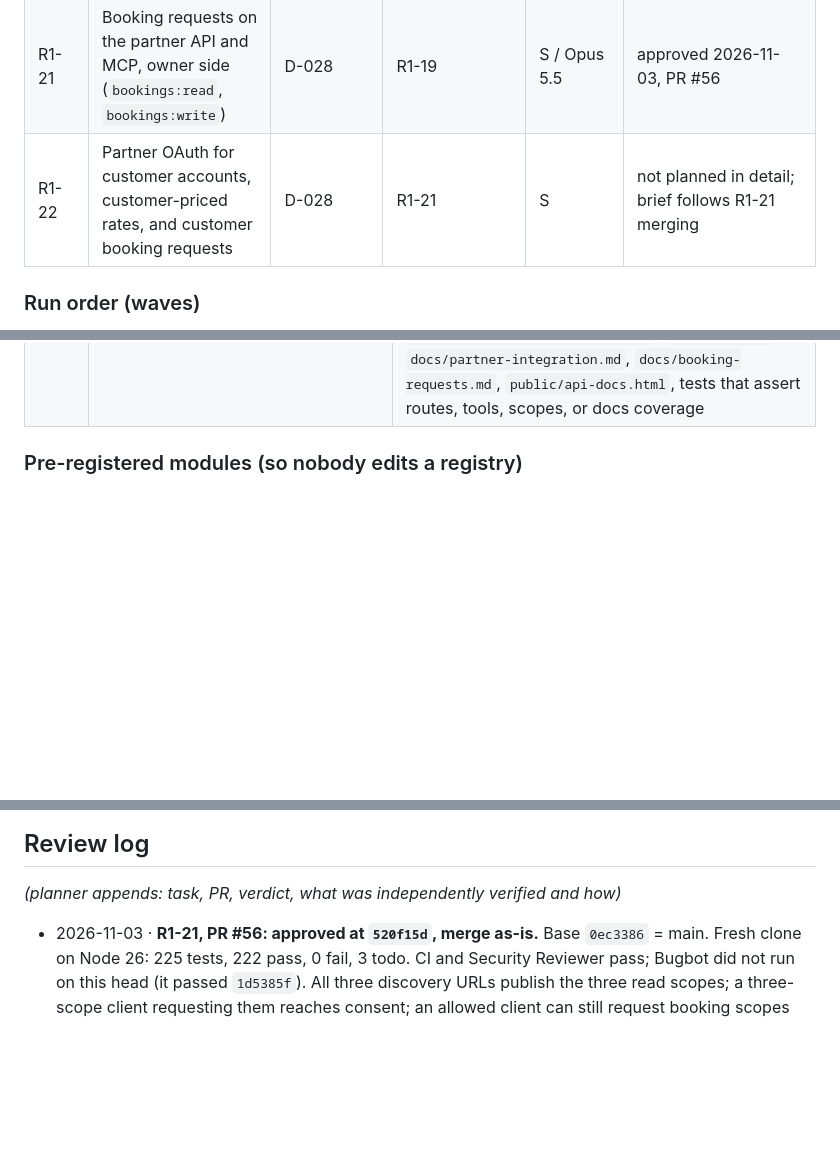
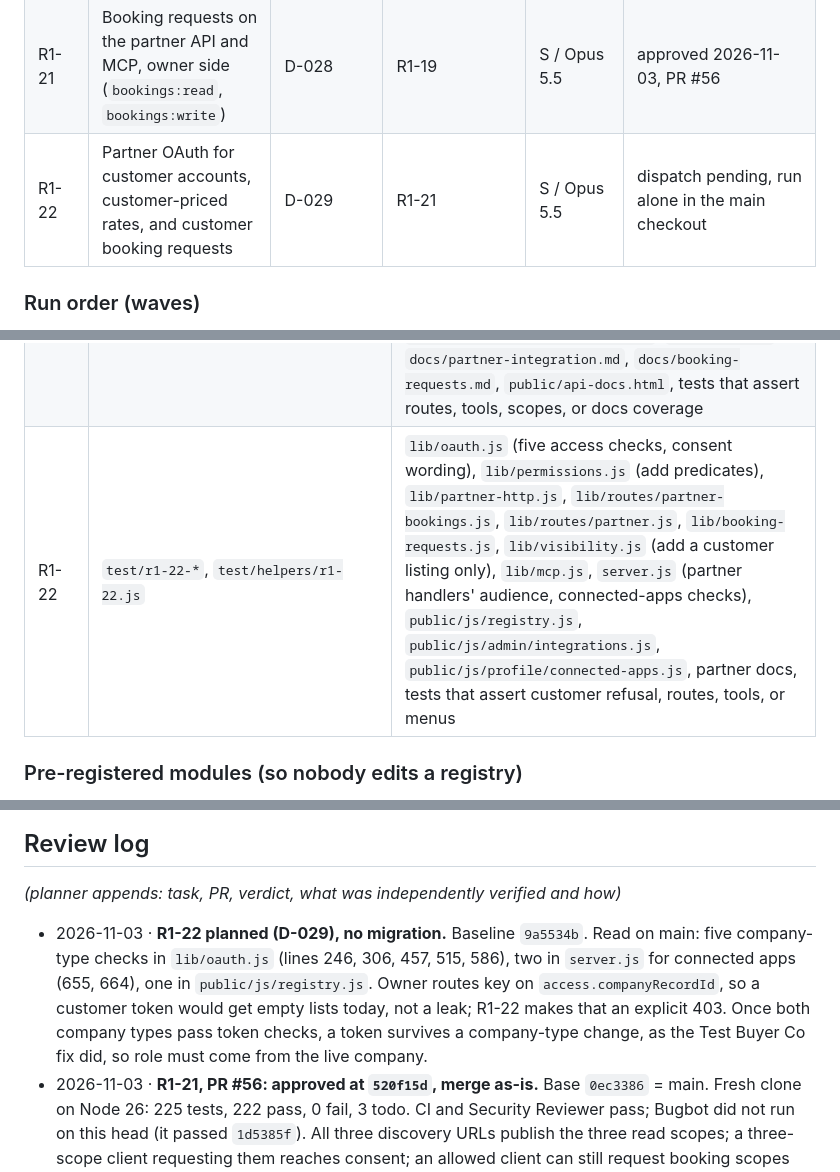
Before and after one commit to StephenForte/RateNinja, a Markdown page: tasks/round-1-plan.md, 3 parts joined by grey strips. Rendered like a GitHub page; blank space fills up the shorter version.

Commit message:
Plan R1-22 customer access in detail.

```diff
--- a/tasks/round-1-plan.md
+++ b/tasks/round-1-plan.md
@@ -78,7 +78,7 @@ Model names are the planner's proposal; operator overrides recorded in the Run c
 | R1-19 | Booking requests P1: grid button, requests table, approve/decline, in-app notifications | D-027 | — | S / Opus 5.5 | approved 2026-11-03, PR #54 |
 | R1-20 | P2: booking request emails via `lib/resend.js` | D-027 | R1-19 | M | not planned in detail; production `/api/health` reports `resendConfigured: false` (2026-11-03) |
 | R1-21 | Booking requests on the partner API and MCP, owner side (`bookings:read`, `bookings:write`) | D-028 | R1-19 | S / Opus 5.5 | approved 2026-11-03, PR #56 |
-| R1-22 | Partner OAuth for customer accounts, customer-priced rates, and customer booking requests | D-028 | R1-21 | S | not planned in detail; brief follows R1-21 merging |
+| R1-22 | Partner OAuth for customer accounts, customer-priced rates, and customer booking requests | D-029 | R1-21 | S / Opus 5.5 | dispatch pending, run alone in the main checkout |
 
 ### Run order (waves)
 
@@ -116,6 +116,7 @@ Peak concurrency is 4 (W2). If the operator runs fewer agents, drop R1-05 to W3
 | R1-18 | `test/r1-18-*` | `public/js/admin/users.js` (`create` handler only), `scripts/migrate-from-airtable.js` (refusal guard at the top), `lib/migrations/README.md` (restore-limits note) |
 | R1-19 | `lib/migrations/010-*`, `lib/booking-requests.js`, `lib/routes/booking-requests.js`, `public/js/rates/booking-requests.js`, `public/js/booking-notifications.js`, `docs/booking-requests.md`, `test/r1-19-*`, `test/helpers/r1-19.js` | `lib/routes/index.js` (one line), `lib/limits.js`, `lib/permissions.js` (add predicates only), `public/js/registry.js`, `public/js/shell.js`, `public/js/rates/browse.js`, `public/index.html` (bell and dialog), `public/styles.css` (append-only, R1-19 block), `README.md` (feature line), `lib/migrations/README.md` only if needed, tests that assert the applied-id list, route modules, or menu paths |
 | R1-21 | `lib/routes/partner-bookings.js`, `test/r1-21-*`, `test/helpers/r1-21.js` | `lib/booking-requests.js` (add paged list and decision audit context), `lib/constants.js` (`SCOPES`), `lib/oauth.js` (seed client scopes, consent wording), `lib/mcp.js`, `lib/mcp-schema.js`, `lib/routes/index.js` (one line), `public/js/admin/oauth-clients.js` (scope list), `public/js/admin/integrations.js`, `API-README.md`, `docs/partner-integration.md`, `docs/booking-requests.md`, `public/api-docs.html`, tests that assert routes, tools, scopes, or docs coverage |
+| R1-22 | `test/r1-22-*`, `test/helpers/r1-22.js` | `lib/oauth.js` (five access checks, consent wording), `lib/permissions.js` (add predicates), `lib/partner-http.js`, `lib/routes/partner-bookings.js`, `lib/routes/partner.js`, `lib/booking-requests.js`, `lib/visibility.js` (add a customer listing only), `lib/mcp.js`, `server.js` (partner handlers' audience, connected-apps checks), `public/js/registry.js`, `public/js/admin/integrations.js`, `public/js/profile/connected-apps.js`, partner docs, tests that assert customer refusal, routes, tools, or menus |
 
 ### Pre-registered modules (so nobody edits a registry)
 
@@ -171,6 +172,7 @@ Every migration task must also prove: fresh DB, prod-shaped copy, and re-run (id
 
 _(planner appends: task, PR, verdict, what was independently verified and how)_
 
+- 2026-11-03 · **R1-22 planned (D-029), no migration.** Baseline `9a5534b`. Read on main: five company-type checks in `lib/oauth.js` (lines 246, 306, 457, 515, 586), two in `server.js` for connected apps (655, 664), one in `public/js/registry.js`. Owner routes key on `access.companyRecordId`, so a customer token would get empty lists today, not a leak; R1-22 makes that an explicit 403. Once both company types pass token checks, a token survives a company-type change, as the Test Buyer Co fix did, so role must come from the live company.
 - 2026-11-03 · **R1-21, PR #56: approved at `520f15d`, merge as-is.** Base `0ec3386` = main. Fresh clone on Node 26: 225 tests, 222 pass, 0 fail, 3 todo. CI and Security Reviewer pass; Bugbot did not run on this head (it passed `1d5385f`). All three discovery URLs publish the three read scopes; a three-scope client requesting them reaches consent; an allowed client can still request booking scopes explicitly and list (200); `bookings:write` on a client not allowed it gives `invalid_scope`. Putting `SCOPES` back fails the new test. Cursor itself not run. A client allowed fewer than the three published scopes still gets `invalid_scope` from discovery, which is unchanged from main. R1-22 is unblocked once this merges.
 - 2026-11-03 · **R1-21, PR #56: changes requested at `1d5385f` (one blocker, a planning gap).** Base `0ec3386` = main; scope clean; fresh clone on Node 26: 224 tests, 221 pass, 0 fail, 3 todo. **Blocker:** `SCOPES` feeds `scopes_supported`, MCP clients request all of it (MCP spec scope selection; Cursor docs when `scopes` is omitted), and `parseScopes` rejects the whole request, so an existing three-scope client gets `invalid_scope` (measured: 302; its own three scopes give 200). Cursor itself not run. Fix proven in scratch: publish the three read scopes only; consent reached, 224/221/0/3. Recorded in D-028. Probes passed: cross-owner body identical to a missing id, bad bodies 400, read token denied before validation, decision unread 0 to 1, repeat 409, no decider for customers. **Correction to my R1-21 note:** the admin screen cannot edit an existing client's scopes; `PATCH /api/admin/oauth-clients/{id}` can (measured 200), so widening a client needs that call or a new client.
 - 2026-11-03 · **R1-21 planned (D-028), no migration.** Baseline `0ec3386`. Found while planning: partner OAuth rejects non-owners in five places in `lib/oauth.js`, so customer access is a separate task (R1-22). `ensureCapacityExchangeClient` seeds `JSON.stringify(SCOPES)` and `public/js/admin/oauth-clients.js` hard-codes the scope list and checks every box on reset, so adding to `SCOPES` could hand out `bookings:write` by default. `/api/partner/*` module routes are `access: public`, so they get no session CSRF; the bearer token is the control. The OceanRelay client needs its allowed scopes changed by a system admin after R1-21 ships.
```
